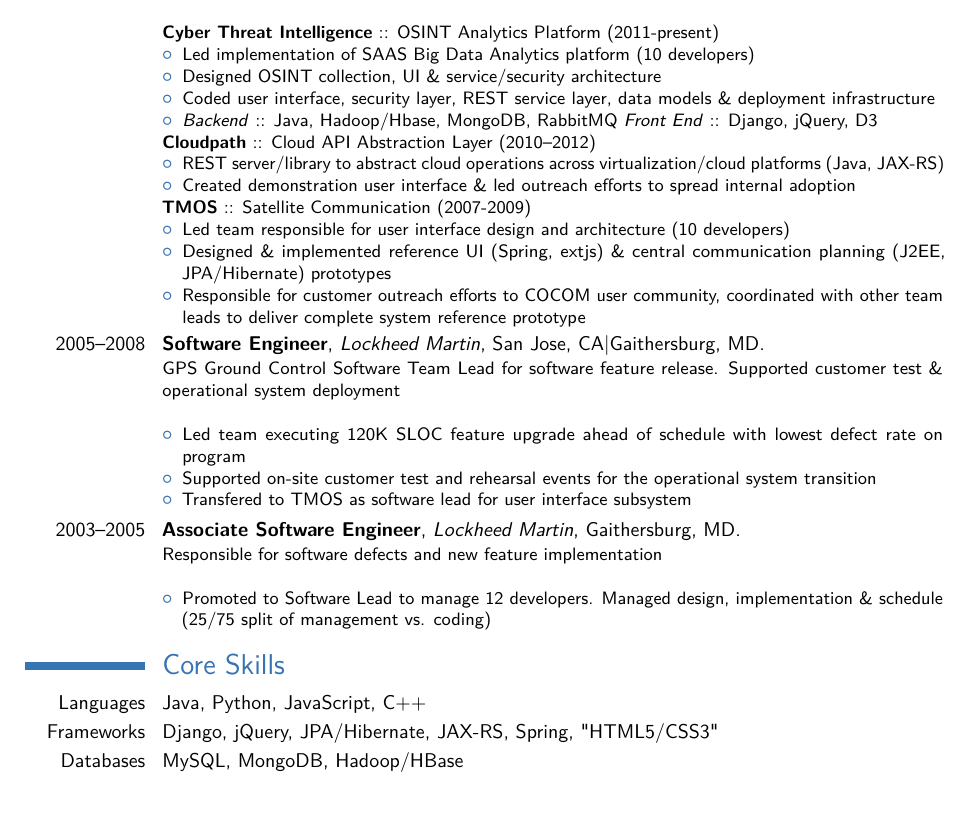
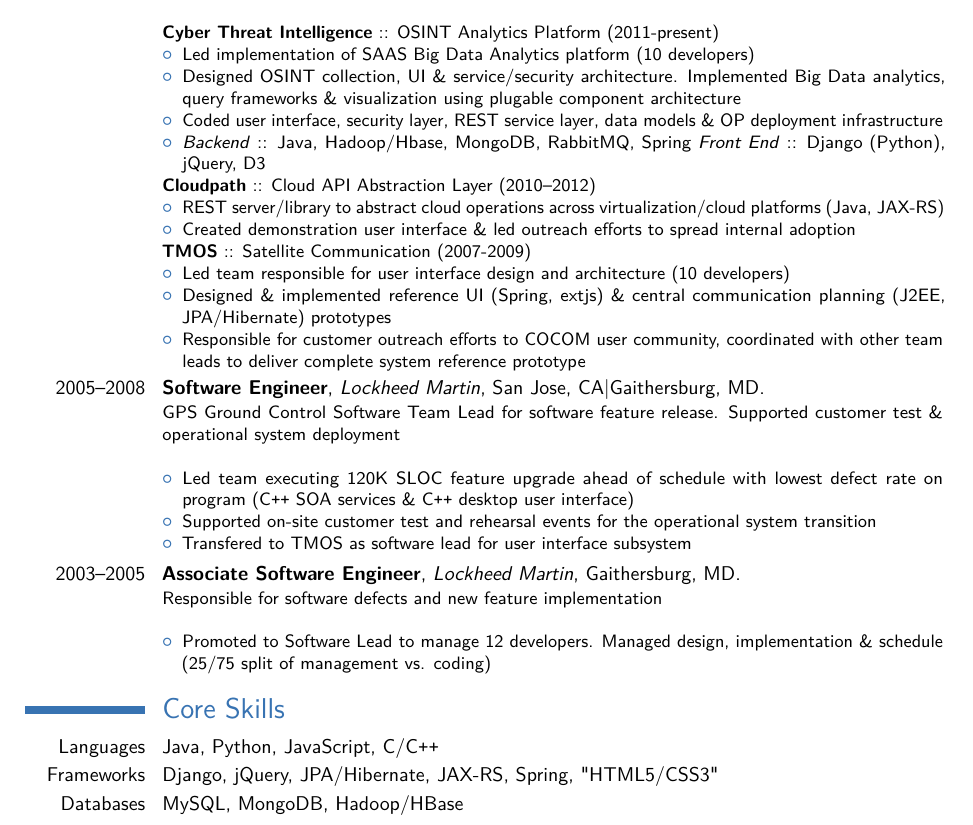
Before and after one commit to markphilpot/resume, a LaTeX CV (resume.tex): part of page 1 of 2, cut so that both start at the same text, the shorter picture padded with empty space. Compiled offline with pdfLaTeX.

Commit message:
Updates to make BD more explicit

```diff
--- a/resume.tex
+++ b/resume.tex
@@ -56,9 +56,9 @@
 \textbf{Cyber Threat Intelligence} :: OSINT Analytics Platform (2011-present)
 \begin{itemize}
 \item Led implementation of SAAS Big Data Analytics platform (10 developers)
-\item Designed OSINT collection, UI \& service/security architecture
-\item Coded user interface, security layer, REST service layer, data models \& deployment infrastructure
-\item \textit{Backend} :: Java, Hadoop/Hbase, MongoDB, RabbitMQ \textit{Front End} :: Django, jQuery, D3
+\item Designed OSINT collection, UI \& service/security architecture. Implemented Big Data analytics, query frameworks \& visualization using plugable component architecture
+\item Coded user interface, security layer, REST service layer, data models \& OP deployment infrastructure
+\item \textit{Backend} :: Java, Hadoop/Hbase, MongoDB, RabbitMQ, Spring \textit{Front End} :: Django (Python), jQuery, D3
 \end{itemize}
 \textbf{Cloudpath} :: Cloud API Abstraction Layer (2010--2012)
 \begin{itemize}
@@ -73,7 +73,7 @@
 \end{itemize}}
 \cventry{2005--2008}{Software Engineer}{Lockheed Martin}{San Jose, CA|Gaithersburg, MD}{}{GPS Ground Control Software Team Lead for software feature release.  Supported customer test \& operational system deployment\newline{}
 \begin{itemize}
-\item Led team executing 120K SLOC feature upgrade ahead of schedule with lowest defect rate on program
+\item Led team executing 120K SLOC feature upgrade ahead of schedule with lowest defect rate on program (C\texttt{++} SOA services \& C\texttt{++} desktop user interface)
 \item Supported on-site customer test and rehearsal events for the operational system transition
 \item Transfered to TMOS as software lead for user interface subsystem
 \end{itemize}}
@@ -83,7 +83,7 @@
 \end{itemize}}
 
 \section{Core Skills}
-\cvitem{Languages}{Java, Python, JavaScript, C++}
+\cvitem{Languages}{Java, Python, JavaScript, C/C\texttt{++}}
 \cvitem{Frameworks}{Django, jQuery, JPA/Hibernate, JAX-RS, Spring, "HTML5/CSS3"}
 \cvitem{Databases}{MySQL, MongoDB, Hadoop/HBase}
 \cvitem{Infrastructure}{Git, Linux, Maven, Fabric, Puppet}
```
